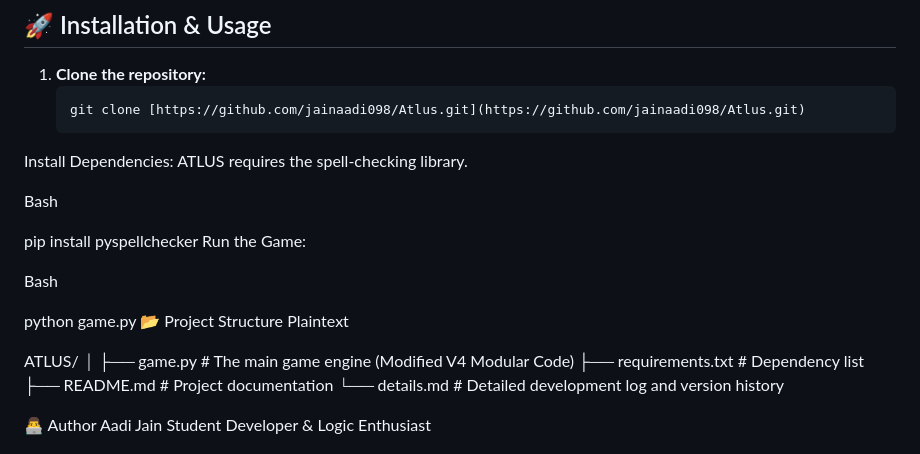
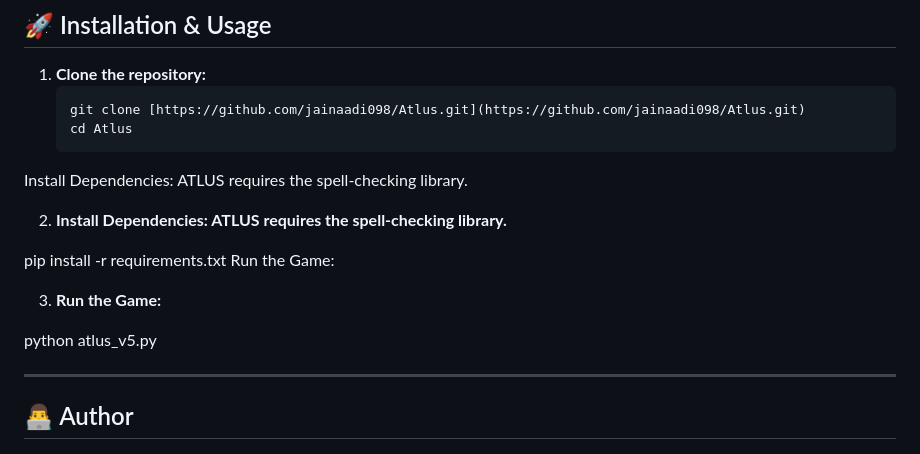
Before and after one commit to jainaadi098/Atlus, a Markdown page: README.md, the part around the change printed below. GitHub-like rendering.

````diff
--- a/README.md
+++ b/README.md
@@ -49,26 +71,19 @@ This project evolved through iterative development, moving from a basic script t
 1. **Clone the repository:**
    ```bash
    git clone [https://github.com/jainaadi098/Atlus.git](https://github.com/jainaadi098/Atlus.git)
+   cd Atlus
 Install Dependencies: ATLUS requires the spell-checking library.
 
-Bash
+2. **Install Dependencies: ATLUS requires the spell-checking library.**
 
-pip install pyspellchecker
+pip install -r requirements.txt
 Run the Game:
 
-Bash
+3. **Run the Game:**
 
-python game.py
-📂 Project Structure
-Plaintext
+python atlus_v5.py
 
-ATLUS/
-│
-├── game.py            # The main game engine (Modified V4 Modular Code)
-├── requirements.txt   # Dependency list
-├── README.md          # Project documentation
-└── details.md         # Detailed development log and version history
+---
 
-
-👨‍💻 Author
+## 👨‍💻 Author
 Aadi Jain Student Developer & Logic Enthusiast
````
Also changed, not shown: other parts of README.md (+35 -13 lines).
